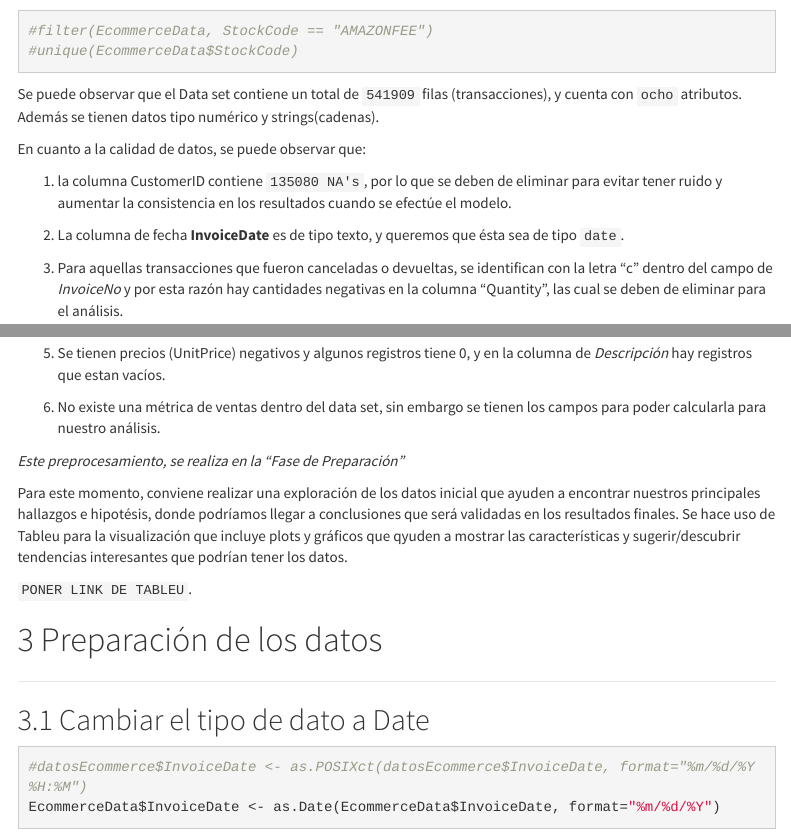
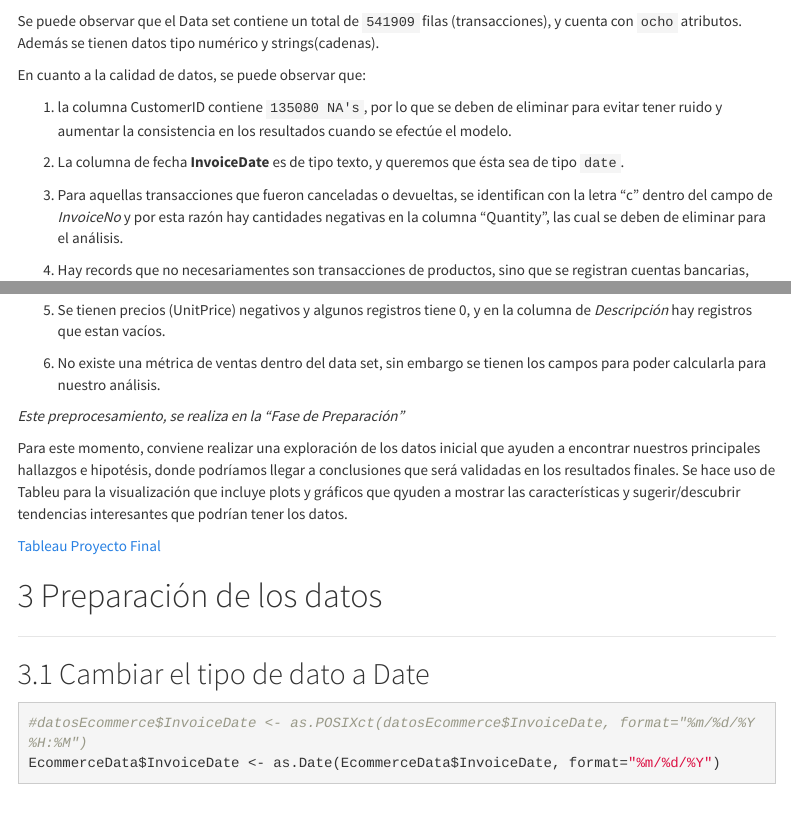
Before and after one commit to Programa-Ciencia-de-Datos/DataMining_TEC, an R Markdown document (Market B Analysis.Rmd): the page in a window 1100 px wide, from 2480 px down, and a second part further down, joined at a grey line. Rendered offline with R 4.5, knitr and Pandoc, with nearby package versions; some code elsewhere in the file could not run offline; menus at the side of the page are left out.

Commit message:
Added latest corrections and zip file

````diff
--- a/Market B Analysis.Rmd
+++ b/Market B Analysis.Rmd
@@ -103,6 +102,3 @@ ggplot(EcommerceData) +
-#filter(EcommerceData, StockCode == "AMAZONFEE")
-#unique(EcommerceData$StockCode)
-```
 
 Se puede observar que el Data set contiene un total de `541909` filas (transacciones), y cuenta con `ocho` atributos. Además se tienen datos tipo numérico y strings(cadenas).
 
@@ -124,7 +120,7 @@ En cuanto a la calidad de datos, se puede observar que:
 
 Para este momento, conviene realizar una exploración de los datos inicial que ayuden a encontrar nuestros principales hallazgos e hipotésis, donde podríamos llegar a conclusiones que será validadas en los resultados finales. Se hace uso de Tableu para la visualización que incluye plots y gráficos que qyuden a mostrar las características y sugerir/descubrir tendencias interesantes que podrían tener los datos.
 
-`PONER LINK DE TABLEU`.
+[Tableau Proyecto Final](https://public.tableau.com/app/profile/luis.enrique.vargas/viz/ProyectoFinal_16801552299020/Dashboard1)
 
 # Preparación de los datos
 ***
````
Also changed, not shown: Market-B-Analysis.html, Market B Analysis.Rmd (1 more changed lines), 1 other file.
